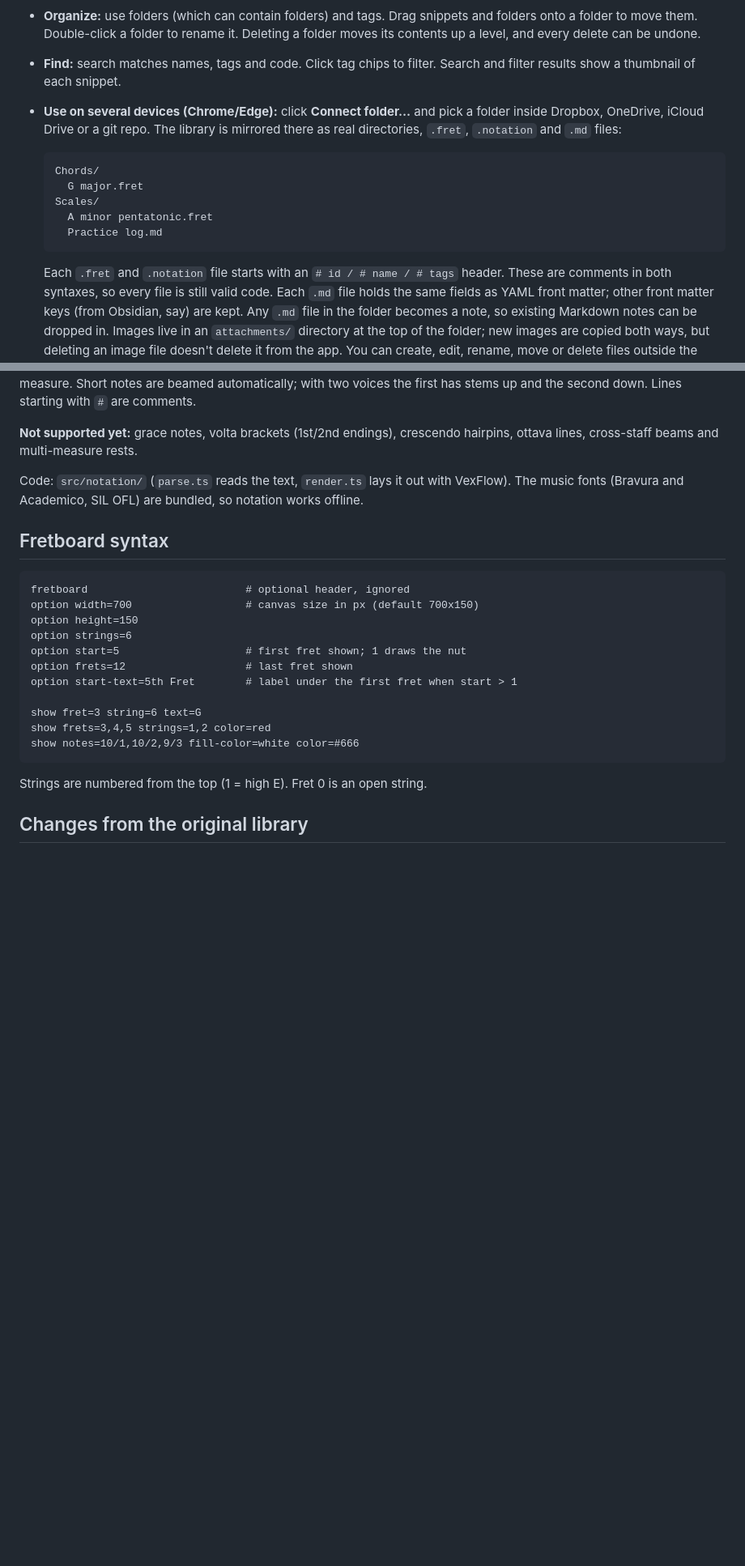
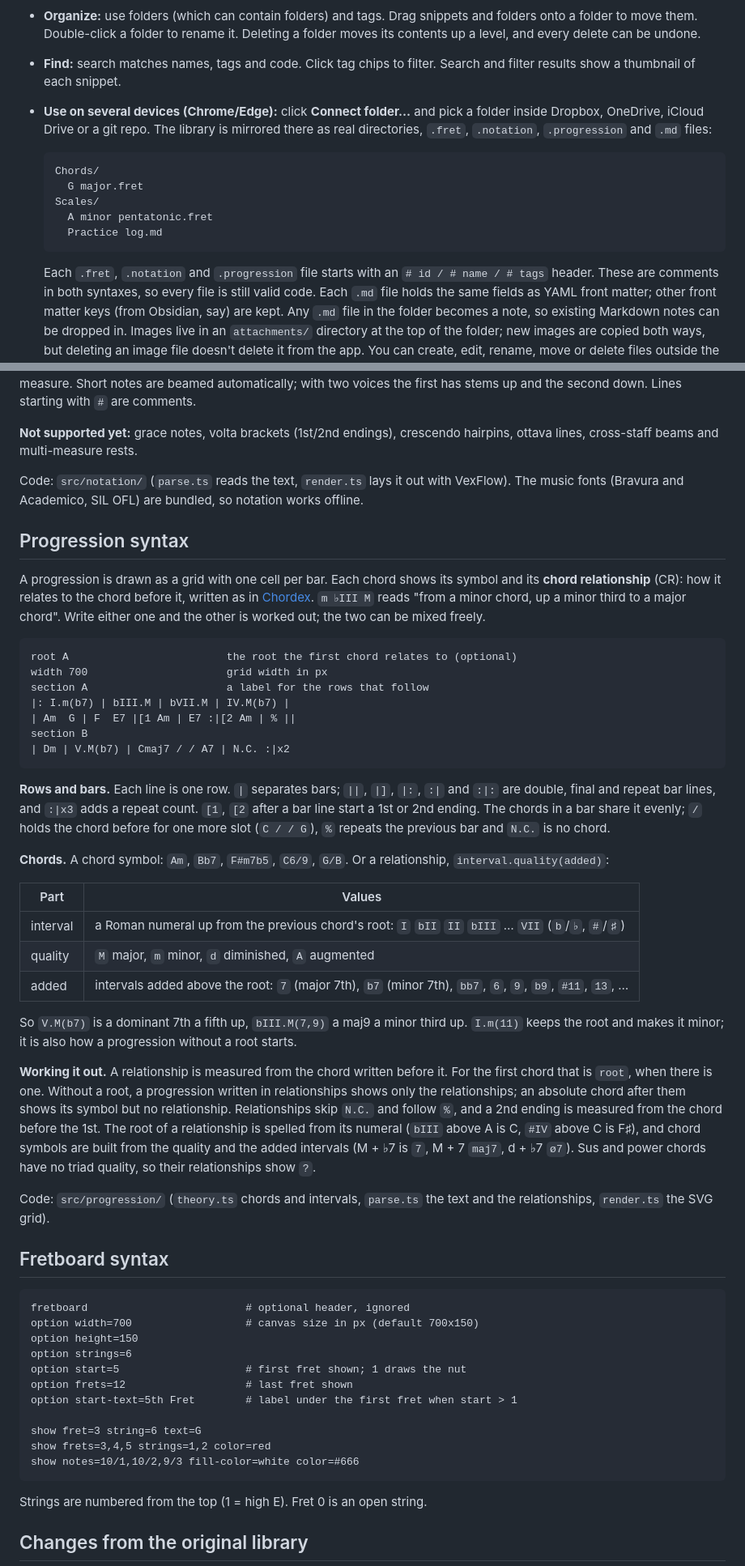
Before and after one commit to guillaumekuc/music-notebook, a Markdown page: README.md, 2 parts joined by grey strips. Shown at 81% size. GitHub-like rendering; blank space fills up the shorter version.

Commit message:
Document the progression syntax and record its design in Next.md

````diff
--- a/README.md
+++ b/README.md
@@ -70,7 +76,8 @@ storage, so the app works offline and needs no server or account.
   Search and filter results show a thumbnail of each snippet.
 - **Use on several devices (Chrome/Edge):** click **Connect folder…** and pick a
   folder inside Dropbox, OneDrive, iCloud Drive or a git repo. The library is
-  mirrored there as real directories, `.fret`, `.notation` and `.md` files:
+  mirrored there as real directories, `.fret`, `.notation`, `.progression` and
+  `.md` files:
 
   ```
   Chords/
@@ -80,7 +87,7 @@ storage, so the app works offline and needs no server or account.
     Practice log.md
   ```
 
-  Each `.fret` and `.notation` file starts with an `# id / # name / # tags`
+  Each `.fret`, `.notation` and `.progression` file starts with an `# id / # name / # tags`
   header. These are comments in both syntaxes, so every file is still valid code.
   Each `.md` file holds the same fields as YAML front matter; other front matter
   keys (from Obsidian, say) are kept. Any `.md` file in the folder becomes a
@@ -158,6 +165,56 @@ Code: `src/notation/` (`parse.ts` reads the text, `render.ts` lays it out with
 VexFlow). The music fonts (Bravura and Academico, SIL OFL) are bundled, so
 notation works offline.
 
+## Progression syntax
+
+A progression is drawn as a grid with one cell per bar. Each chord shows its
+symbol and its **chord relationship** (CR): how it relates to the chord before
+it, written as in [Chordex](https://guillaumekuc.github.io/chordex/). `m ♭III M`
+reads "from a minor chord, up a minor third to a major chord". Write either
+one and the other is worked out; the two can be mixed freely.
+
+```
+root A                         the root the first chord relates to (optional)
+width 700                      grid width in px
+section A                      a label for the rows that follow
+|: I.m(b7) | bIII.M | bVII.M | IV.M(b7) |
+| Am  G | F  E7 |[1 Am | E7 :|[2 Am | % ||
+section B
+| Dm | V.M(b7) | Cmaj7 / / A7 | N.C. :|x2
+```
+
+**Rows and bars.** Each line is one row. `|` separates bars; `||`, `|]`, `|:`,
+`:|` and `:|:` are double, final and repeat bar lines, and `:|x3` adds a repeat
+count. `[1`, `[2` after a bar line start a 1st or 2nd ending. The chords in a
+bar share it evenly; `/` holds the chord before for one more slot (`C / / G`),
+`%` repeats the previous bar and `N.C.` is no chord.
+
+**Chords.** A chord symbol: `Am`, `Bb7`, `F#m7b5`, `C6/9`, `G/B`. Or a
+relationship, `interval.quality(added)`:
+
+| Part | Values |
+| --- | --- |
+| interval | a Roman numeral up from the previous chord's root: `I` `bII` `II` `bIII` … `VII` (`b`/`♭`, `#`/`♯`) |
+| quality | `M` major, `m` minor, `d` diminished, `A` augmented |
+| added | intervals added above the root: `7` (major 7th), `b7` (minor 7th), `bb7`, `6`, `9`, `b9`, `#11`, `13`, … |
+
+So `V.M(b7)` is a dominant 7th a fifth up, `bIII.M(7,9)` a maj9 a minor third
+up. `I.m(11)` keeps the root and makes it minor; it is also how a
+progression without a root starts.
+
+**Working it out.** A relationship is measured from the chord written before
+it. For the first chord that is `root`, when there is one. Without a root, a
+progression written in relationships shows only the relationships; an absolute
+chord after them shows its symbol but no relationship. Relationships skip
+`N.C.` and follow `%`, and a 2nd ending is measured from the chord before the
+1st. The root of a relationship is spelled from its numeral (`bIII` above A is
+C, `#IV` above C is F♯), and chord symbols are built from the quality and the
+added intervals (M + ♭7 is `7`, M + 7 `maj7`, d + ♭7 `ø7`). Sus and power
+chords have no triad quality, so their relationships show `?`.
+
+Code: `src/progression/` (`theory.ts` chords and intervals, `parse.ts` the text
+and the relationships, `render.ts` the SVG grid).
+
 ## Fretboard syntax
 
 ```
````
Also changed, not shown: other parts of README.md (+7 -1 lines), Next.md (+22 -11 lines).
